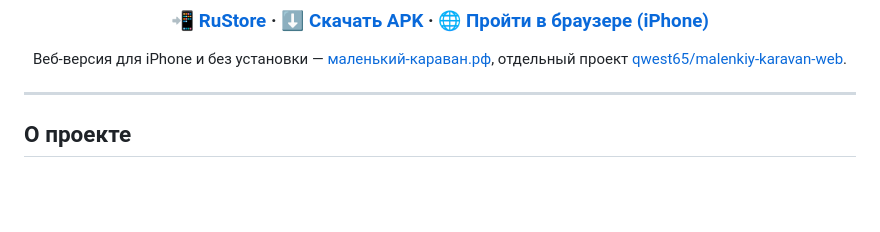
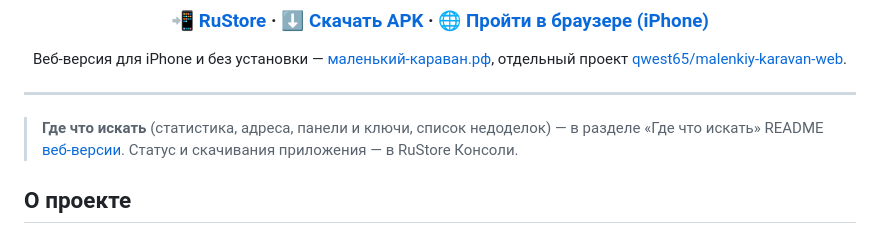
Before and after one commit to qwest65/malenkiy-karavan, a Markdown page: README.md, the part around the change. Rendered like a GitHub page; blank space fills up the shorter version.

Commit message:
README: pointer to the where-to-find cheat sheet in the web repo
Co-Authored-By: Claude Sonnet 5.5 <noreply@anthropic.com>
Claude-Session: https://claude.ai/code/session_01M1J6kMihQE3n5EQp18fsrb

```diff
--- a/README.md
+++ b/README.md
@@ -21,6 +21,8 @@
 </div>
 
 ---
+
+> **Где что искать** (статистика, адреса, панели и ключи, список недоделок) — в разделе «Где что искать» README [веб-версии](https://github.com/qwest65/malenkiy-karavan-web#где-что-искать-шпаргалка). Статус и скачивания приложения — в RuStore Консоли.
 
 ## О проекте
 
```
